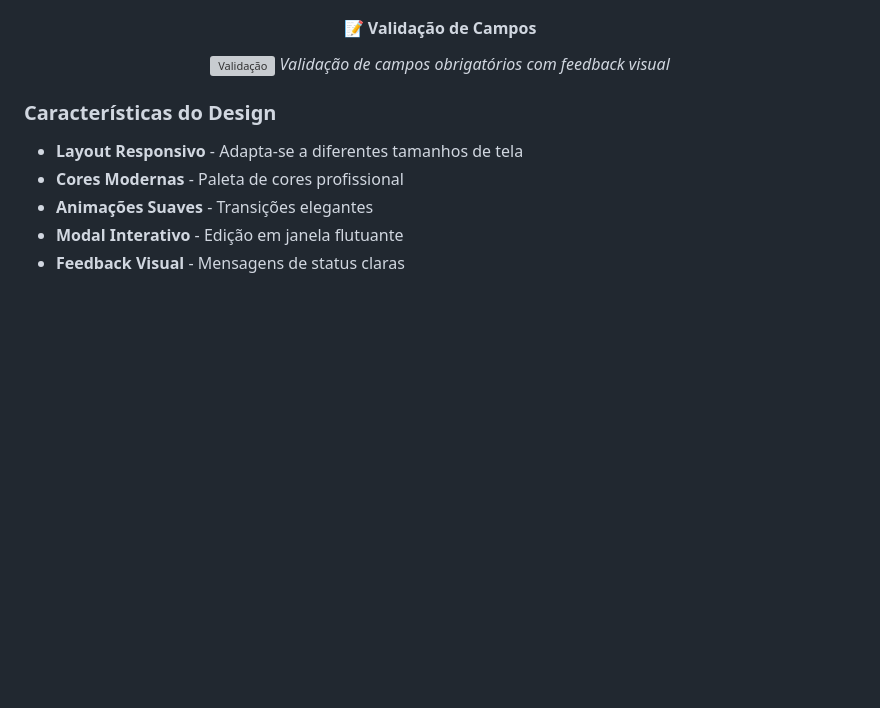
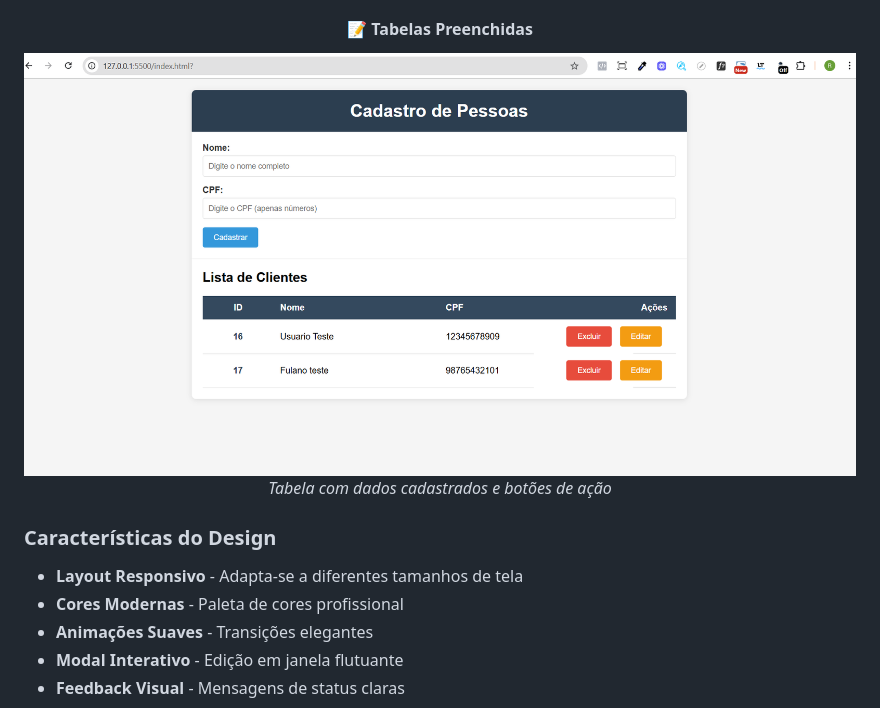
Before and after one commit to r-milioli/api-aula2, a Markdown page: README.md, the part around the change printed below. GitHub-like rendering; pictures changed too: images/tabelas_preenchidas.png (added); blank space fills up the shorter version; grey boxes are pictures that could not be loaded.

```diff
--- a/README.md
+++ b/README.md
@@ -180,8 +180,8 @@ fetch('http://localhost:3002/cliente')
 *Pop-up de confirmação antes de excluir um cliente*
 
-#### 📝 Validação de Campos
-![Validação](https://i.imgur.com/example4.png)
-*Validação de campos obrigatórios com feedback visual*
+#### 📝 Tabelas Preenchidas
+![Tabelas Preenchidas](images/tabelas_preenchidas.png)
+*Tabela com dados cadastrados e botões de ação*
 
 </div>
 
```
Also changed, not shown: other parts of README.md (+4 -4 lines), images/confirmacao_de_exclusao.png (added), images/modal_de_edicao.png (added), images/principal.png (added).
